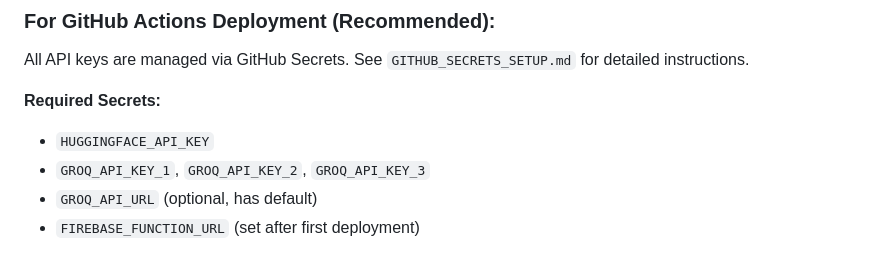
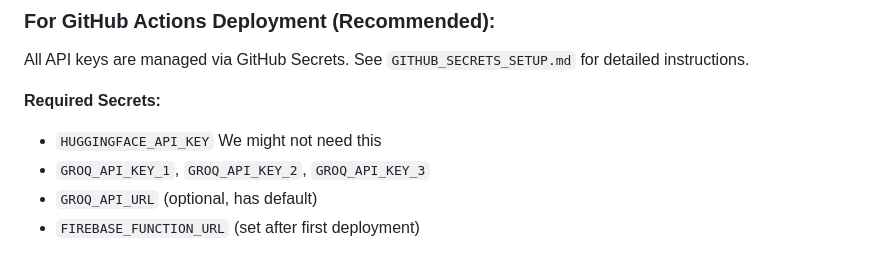
Before and after one commit to GlobyteITConsulting/Globytewebsite, a Markdown page: RAG_SETUP.md, the part around the change. Drawn GitHub-style.

```diff
--- a/RAG_SETUP.md
+++ b/RAG_SETUP.md
@@ -58,7 +58,7 @@ npm install
 All API keys are managed via GitHub Secrets. See `GITHUB_SECRETS_SETUP.md` for detailed instructions.
 
 **Required Secrets:**
-- `HUGGINGFACE_API_KEY`
+- `HUGGINGFACE_API_KEY` We might not need this
 - `GROQ_API_KEY_1`, `GROQ_API_KEY_2`, `GROQ_API_KEY_3`
 - `GROQ_API_URL` (optional, has default)
 - `FIREBASE_FUNCTION_URL` (set after first deployment)
```
